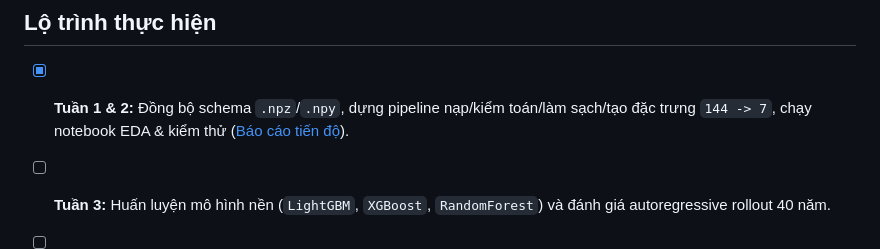
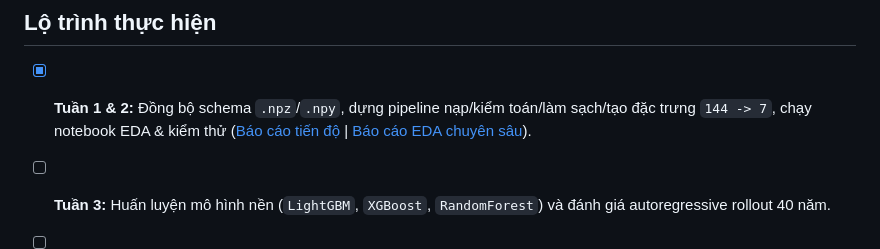
Before and after one commit to lhplO5/project-khdl, a Markdown page: README.md, the part around the change. Rendered like a GitHub page.

Commit message:
docs(eda): add comprehensive visual EDA report and 6 high-res figures

````diff
--- a/README.md
+++ b/README.md
@@ -29,6 +29,6 @@ python -m src.run_sprint1_2 --synthetic
 ```
 
 ## Lộ trình thực hiện
-- [x] **Tuần 1 & 2:** Đồng bộ schema `.npz`/`.npy`, dựng pipeline nạp/kiểm toán/làm sạch/tạo đặc trưng `144 -> 7`, chạy notebook EDA & kiểm thử ([Báo cáo tiến độ](docs/weekly_reports/sprint_01.md)).
+- [x] **Tuần 1 & 2:** Đồng bộ schema `.npz`/`.npy`, dựng pipeline nạp/kiểm toán/làm sạch/tạo đặc trưng `144 -> 7`, chạy notebook EDA & kiểm thử ([Báo cáo tiến độ](docs/weekly_reports/sprint_01.md) | [Báo cáo EDA chuyên sâu](docs/eda_report.md)).
 - [ ] **Tuần 3:** Huấn luyện mô hình nền (`LightGBM`, `XGBoost`, `RandomForest`) và đánh giá autoregressive rollout 40 năm.
 - [ ] **Tuần 4:** Tối ưu siêu tham số, thử nghiệm Deep Learning trên Kaggle/Colab GPU (nếu cần) và tổng hợp báo cáo cuối kỳ.
````
Also changed, not shown: docs/eda_report.md (added, +92 -0 lines), docs/weekly_reports/sprint_01.md (+1 -1 lines), docs/figures/fig01_input_channels_overview.png (added), docs/figures/fig02_target_distributions_boxplot.png (added), docs/figures/fig03_spatial_grid_and_seasonality.png (added), docs/figures/fig04_cleaning_before_after.png (added), docs/figures/fig05_40yr_trajectories_and_ages.png (added), docs/figures/fig06_correlation_and_lag1.png (added).
